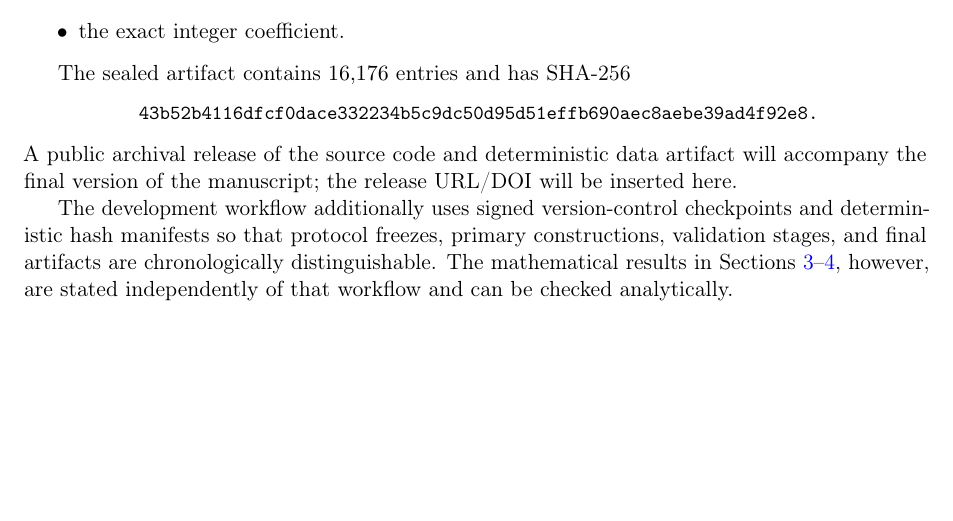
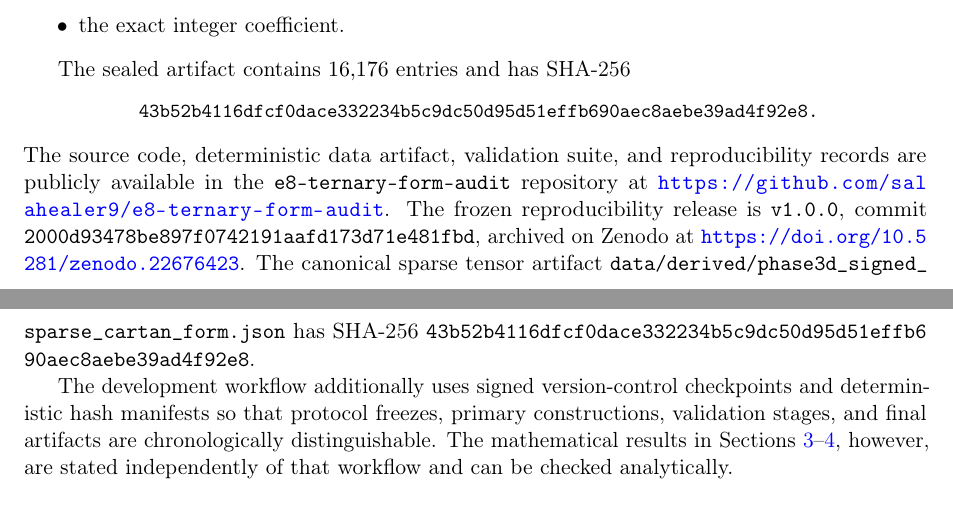
Before and after one commit to salahealer9/e8-ternary-form-audit, a LaTeX paper (paper/main.tex): part of page 9 of 12 before the commit and two parts of pages 9 and 10 of 12 after it, the two joined at a grey line, cut so that both start at the same text, the shorter picture padded with empty space. Compiled offline with pdfLaTeX.

Commit message:
Add Zenodo DOI and archival release metadata

```diff
--- a/paper/main.tex
+++ b/paper/main.tex
@@ -539,7 +539,9 @@ The sealed artifact contains $16{,}176$ entries and has SHA-256
 \small\ttfamily
 43b52b4116dfcf0dace332234b5c9dc50d95d51effb690aec8aebe39ad4f92e8.
 \end{center}
-A public archival release of the source code and deterministic data artifact will accompany the final version of the manuscript; the release URL/DOI will be inserted here.
+The source code, deterministic data artifact, validation suite, and reproducibility records are publicly available in the \texttt{e8-ternary-form-audit} repository at \url{https://github.com/salahealer9/e8-ternary-form-audit}.
+The frozen reproducibility release is \texttt{v1.0.0}, commit \texttt{2000d93478be897f0742191aafd173d71e481fbd}, archived on Zenodo at \url{https://doi.org/10.5281/zenodo.22676423}.
+The canonical sparse tensor artifact \nolinkurl{data/derived/phase3d_signed_sparse_cartan_form.json} has SHA-256 \nolinkurl{43b52b4116dfcf0dace332234b5c9dc50d95d51effb690aec8aebe39ad4f92e8}.
 
 The development workflow additionally uses signed version-control checkpoints and deterministic hash manifests so that protocol freezes, primary constructions, validation stages, and final artifacts are chronologically distinguishable.  The mathematical results in Sections~\ref{sec:incidence}--\ref{sec:sparse}, however, are stated independently of that workflow and can be checked analytically.
 
```
Also changed, not shown: README.md, paper/README.md, paper/e8_cartan_3form_manuscript_v1.0.pdf, 2 other files.
